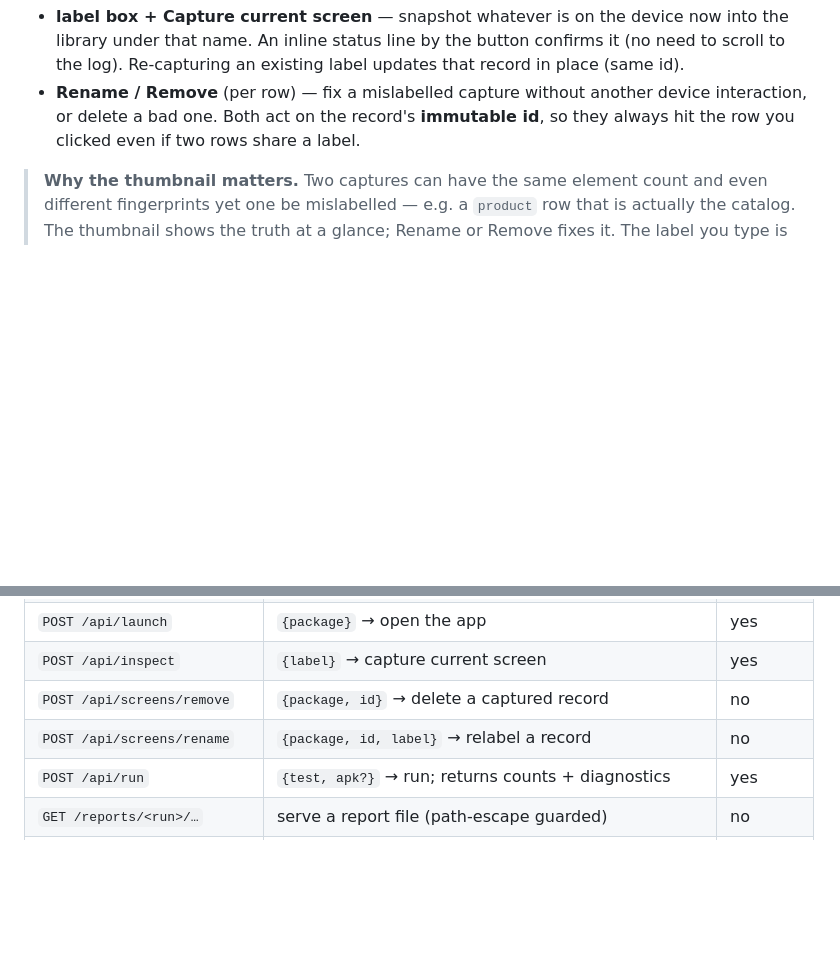
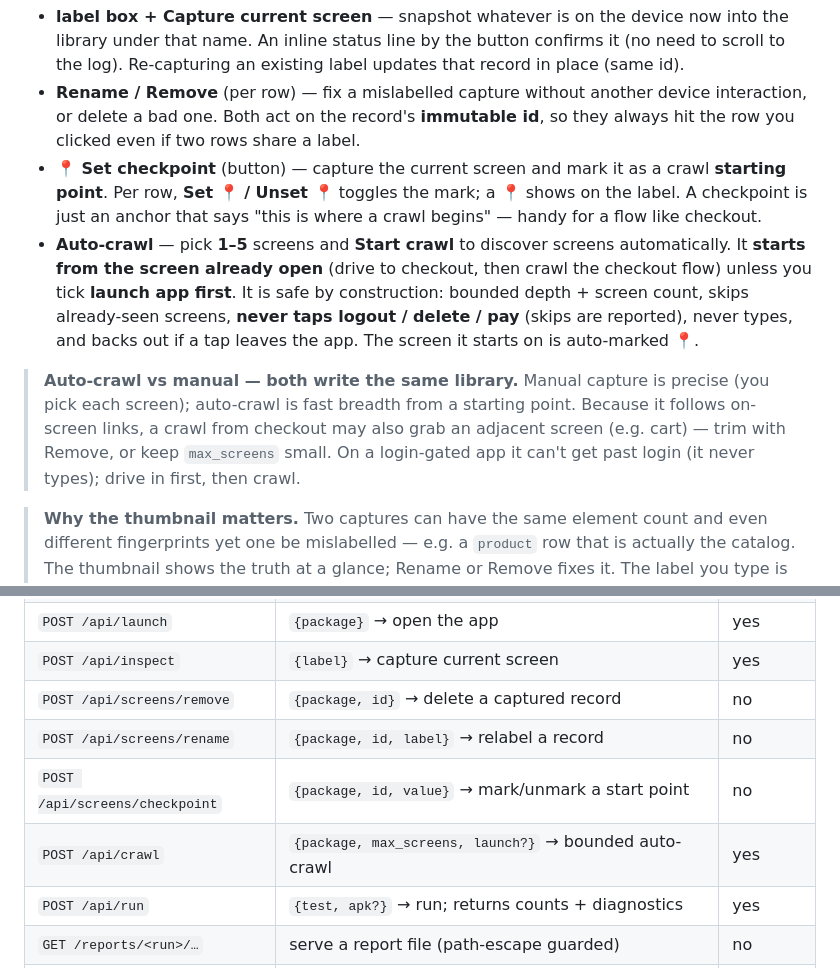
Before and after one commit to Sicariusa/mobile-testing, a Markdown page: docs/WEB_PANEL_GUIDE.md, 2 parts joined by grey strips. Rendered like a GitHub page; blank space fills up the shorter version.

```diff
--- a/docs/WEB_PANEL_GUIDE.md
+++ b/docs/WEB_PANEL_GUIDE.md
@@ -112,6 +112,23 @@ That is the entire workflow with no terminal beyond step 1's `py cli.py web`
 - **Rename / Remove** (per row) — fix a mislabelled capture without another
   device interaction, or delete a bad one. Both act on the record's **immutable
   id**, so they always hit the row you clicked even if two rows share a label.
+- **📍 Set checkpoint** (button) — capture the current screen and mark it as a
+  crawl **starting point**. Per row, **Set 📍 / Unset 📍** toggles the mark; a 📍
+  shows on the label. A checkpoint is just an anchor that says "this is where a
+  crawl begins" — handy for a flow like checkout.
+- **Auto-crawl** — pick **1–5** screens and **Start crawl** to discover screens
+  automatically. It **starts from the screen already open** (drive to checkout,
+  then crawl the checkout flow) unless you tick **launch app first**. It is safe
+  by construction: bounded depth + screen count, skips already-seen screens,
+  **never taps logout / delete / pay** (skips are reported), never types, and
+  backs out if a tap leaves the app. The screen it starts on is auto-marked 📍.
+
+> **Auto-crawl vs manual — both write the same library.** Manual capture is
+> precise (you pick each screen); auto-crawl is fast breadth from a starting
+> point. Because it follows on-screen links, a crawl from checkout may also grab
+> an adjacent screen (e.g. cart) — trim with Remove, or keep `max_screens` small.
+> On a login-gated app it can't get past login (it never types); drive in first,
+> then crawl.
 
 > **Why the thumbnail matters.** Two captures can have the same element count and
 > even different fingerprints yet one be mislabelled — e.g. a `product` row that
@@ -161,6 +178,8 @@ Thin JSON over the same functions the CLI uses (`webapp/server.py`).
 | `POST /api/inspect` | `{label}` → capture current screen | yes |
 | `POST /api/screens/remove` | `{package, id}` → delete a captured record | no |
 | `POST /api/screens/rename` | `{package, id, label}` → relabel a record | no |
+| `POST /api/screens/checkpoint` | `{package, id, value}` → mark/unmark a start point | no |
+| `POST /api/crawl` | `{package, max_screens, launch?}` → bounded auto-crawl | yes |
 | `POST /api/run` | `{test, apk?}` → run; returns counts + diagnostics | yes |
 | `GET /reports/<run>/…` | serve a report file (path-escape guarded) | no |
 | `GET /screens/<pkg>/…` | serve a screenshot thumbnail (path-escape guarded) | no |
```
Also changed, not shown: CHANGELOG.md (+19 -0 lines), docs/ARCHITECTURE.md (+30 -6 lines).
